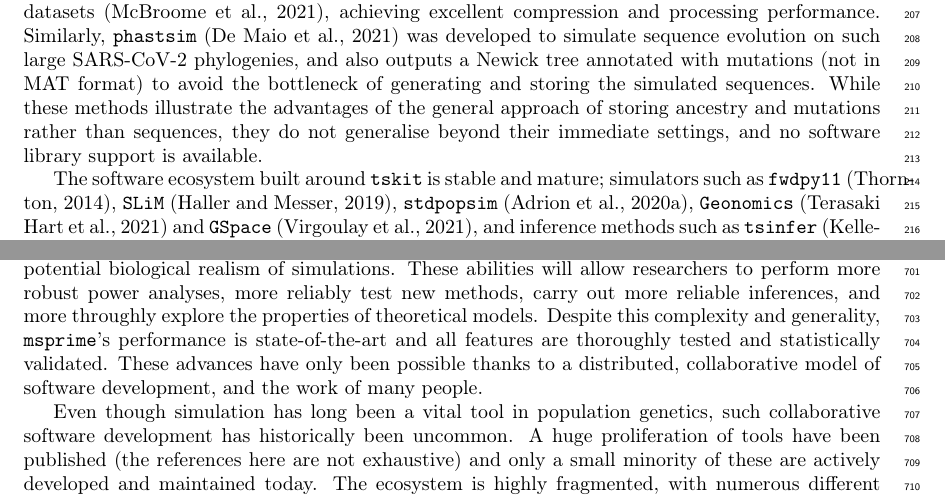
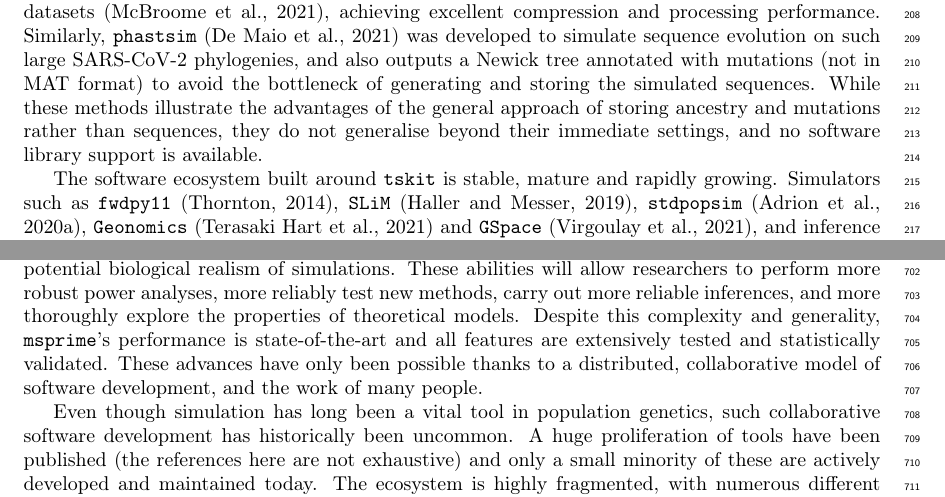
Before and after one commit to tskit-dev/msprime-1.0-paper, a LaTeX paper (paper.tex): two parts of pages 7 and 23 of 41, joined at a grey line, cut so that both start at the same text. Compiled offline with pdfLaTeX.

Commit message:
Wilder's comments
Closes #182

```diff
--- a/paper.tex
+++ b/paper.tex
@@ -514,8 +516,9 @@ no software library support is available.
 % \msprime, on the other hand, provides a fast, powerful, and well-tested
 % generic interface for generating and storing mutations on trees.
 
-The software ecosystem built around \tskit\ is stable and mature;
-simulators such as
+The software ecosystem built around \tskit\ is stable, mature and
+rapidly growing.
+Simulators such as
 \fwdpy~\citep{thornton2014cpp},
 \SLiM~\citep{haller2019slim},
 \stdpopsim~\citep{adrion2020community},
@@ -1650,10 +1653,10 @@ potential biological realism of simulations.
 These abilities will allow researchers to perform more robust power analyses,
 more reliably test new methods,
 carry out more reliable inferences,
-and more throughly explore the properties of theoretical models.
+and more thoroughly explore the properties of theoretical models.
 Despite this complexity and generality,
 \msprime's performance is state-of-the-art
-and all features are thoroughly tested and statistically validated.
+and all features are extensively tested and statistically validated.
 These advances have only been possible thanks to a distributed,
 collaborative model of software development,
 and the work of many people.
```
Also changed, not shown: paper.tex (12 more changed lines).
